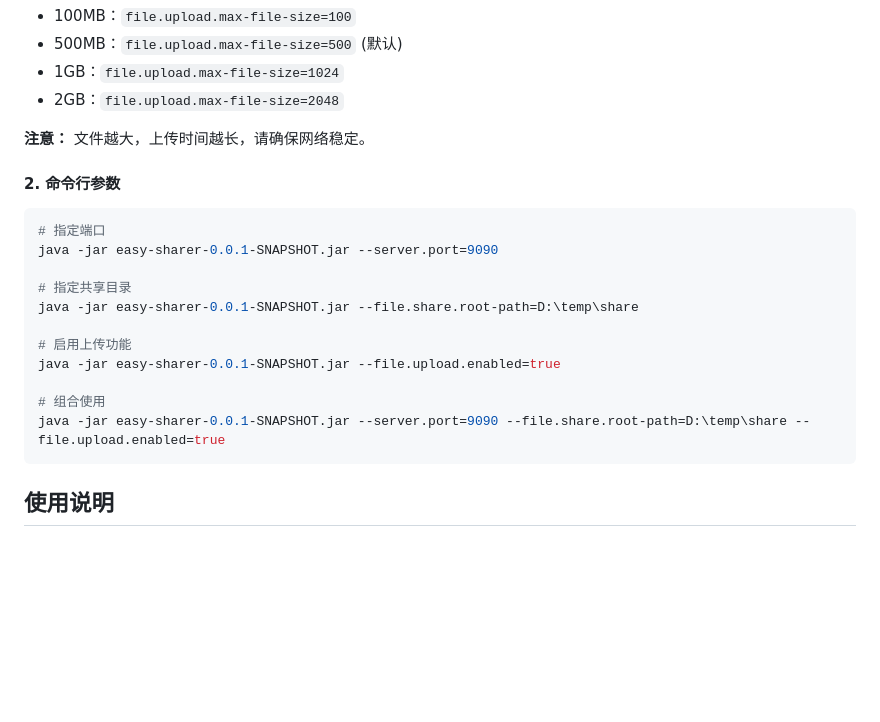
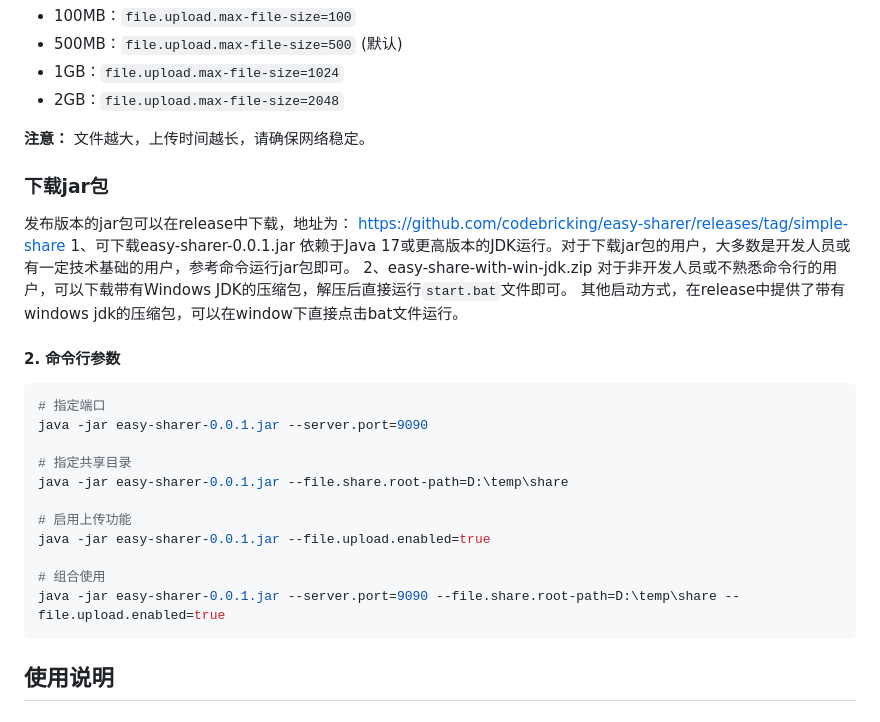
Before and after one commit to codebricking/easy-sharer, a Markdown page: README.md, the part around the change printed below. Rendered like a GitHub page; blank space fills up the shorter version.

````diff
--- a/README.md
+++ b/README.md
@@ -81,21 +81,28 @@ file.upload.max-file-size=500
 - 2GB：`file.upload.max-file-size=2048`
 
 **注意：** 文件越大，上传时间越长，请确保网络稳定。
-
+### 下载jar包
+发布版本的jar包可以在release中下载，地址为：
+https://github.com/codebricking/easy-sharer/releases/tag/simple-share
+1、可下载easy-sharer-0.0.1.jar
+依赖于Java 17或更高版本的JDK运行。对于下载jar包的用户，大多数是开发人员或有一定技术基础的用户，参考命令运行jar包即可。
+2、easy-share-with-win-jdk.zip
+对于非开发人员或不熟悉命令行的用户，可以下载带有Windows JDK的压缩包，解压后直接运行`start.bat`文件即可。
+其他启动方式，在release中提供了带有windows jdk的压缩包，可以在window下直接点击bat文件运行。
 #### 2. 命令行参数
 
 ```bash
 # 指定端口
-java -jar easy-sharer-0.0.1-SNAPSHOT.jar --server.port=9090
+java -jar easy-sharer-0.0.1.jar --server.port=9090
 
 # 指定共享目录
-java -jar easy-sharer-0.0.1-SNAPSHOT.jar --file.share.root-path=D:\temp\share
+java -jar easy-sharer-0.0.1.jar --file.share.root-path=D:\temp\share
 
 # 启用上传功能
-java -jar easy-sharer-0.0.1-SNAPSHOT.jar --file.upload.enabled=true
+java -jar easy-sharer-0.0.1.jar --file.upload.enabled=true
 
 # 组合使用
-java -jar easy-sharer-0.0.1-SNAPSHOT.jar --server.port=9090 --file.share.root-path=D:\temp\share --file.upload.enabled=true
+java -jar easy-sharer-0.0.1.jar --server.port=9090 --file.share.root-path=D:\temp\share --file.upload.enabled=true
 ```
 
 ## 使用说明
````
Also changed, not shown: other parts of README.md (+1 -1 lines), introduction.md (added, +23 -0 lines), pics/Screenshot_2025-05-31-14-06-34-504_com.android.chrome(1).jpg (added), pics/主界面.png (added).
